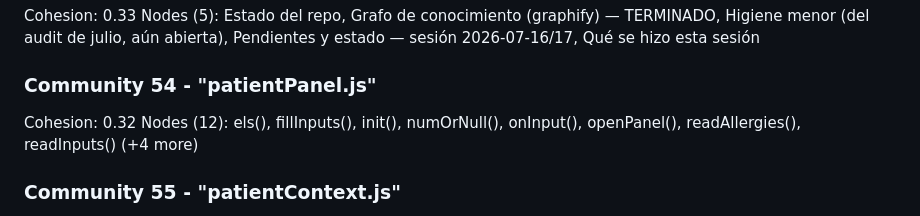
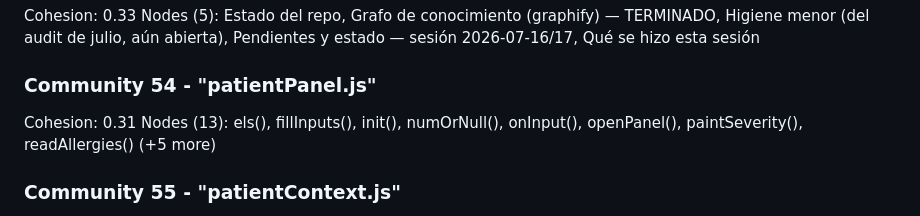
Before and after one commit to felipemirandalml-afk/AntibioGuide, a Markdown page: graphify-out/GRAPH_REPORT.md, the part around one of its changes. Drawn GitHub-style.

```diff
--- a/graphify-out/GRAPH_REPORT.md
+++ b/graphify-out/GRAPH_REPORT.md
@@ -206,8 +207,8 @@ Cohesion: 0.33
 Nodes (5): Estado del repo, Grafo de conocimiento (graphify) — TERMINADO, Higiene menor (del audit de julio, aún abierta), Pendientes y estado — sesión 2026-07-16/17, Qué se hizo esta sesión
 
 ### Community 54 - "patientPanel.js"
-Cohesion: 0.32
-Nodes (12): els(), fillInputs(), init(), numOrNull(), onInput(), openPanel(), readAllergies(), readInputs() (+4 more)
+Cohesion: 0.31
+Nodes (13): els(), fillInputs(), init(), numOrNull(), onInput(), openPanel(), paintSeverity(), readAllergies() (+5 more)
 
 ### Community 55 - "patientContext.js"
 Cohesion: 0.31
```
Also changed, not shown: other parts of graphify-out/GRAPH_REPORT.md (+26 -25 lines).
